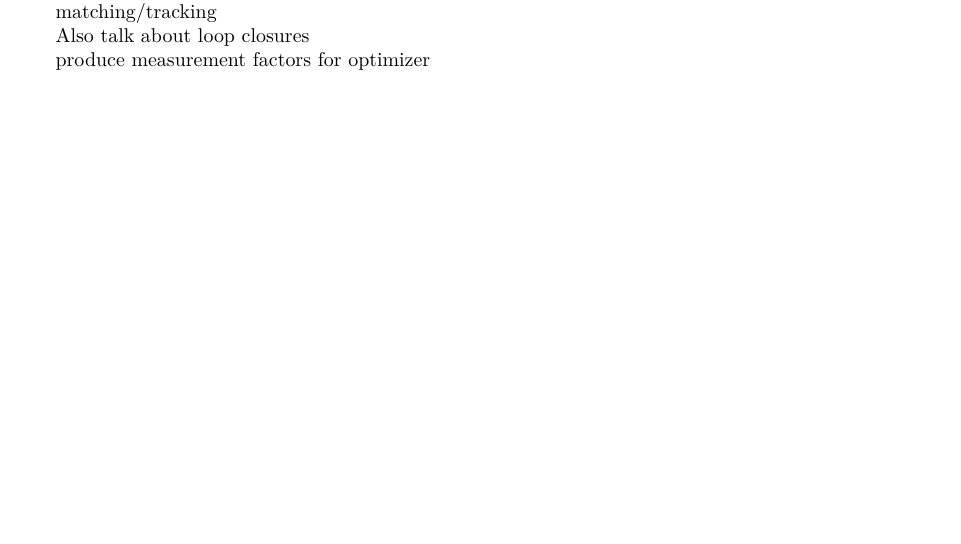
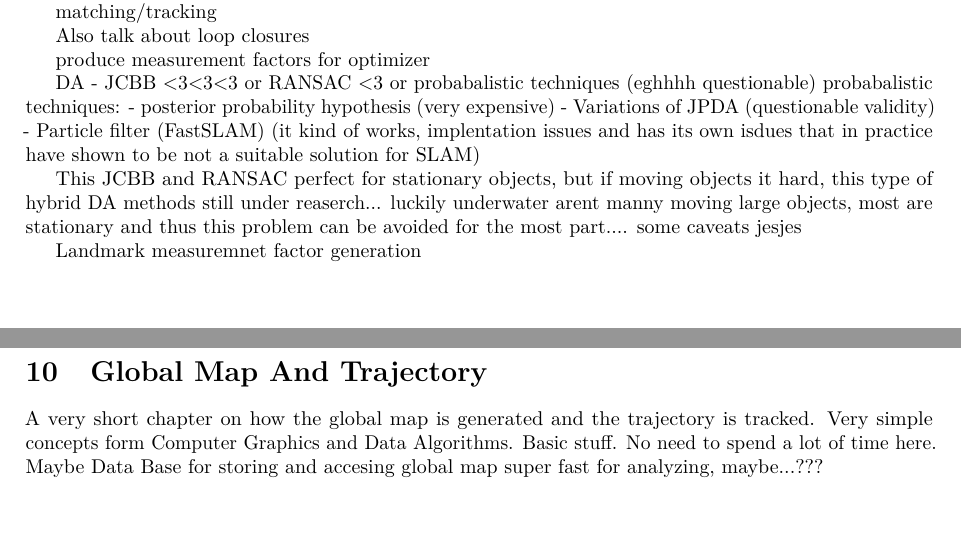
Before and after one commit to PizzaAllTheWay/TTK4551_Specialization_Project, a LaTeX document (main.tex, which reads Text/Data_Association/main.tex, Text/Global_Map_And_Trajectory/main.tex): part of page 85 of 113 before the commit and two parts of pages 86 and 113 of 115 after it, the two joined at a grey line, cut so that both start at the same text, the shorter picture padded with empty space. Compiled offline with pdfLaTeX.

Commit message:
fixed compile issues and added extra thoughts on Data Asociation and Preintegration that will be doing soon

```diff
--- a/Text/Data_Association/main.tex
+++ b/Text/Data_Association/main.tex
@@ -8,3 +8,13 @@ matching/tracking
 Also talk about loop closures
 
 produce measurement factors for optimizer
+
+DA - JCBB <3<3<3 or RANSAC <3 or probabalistic techniques (eghhhh questionable)
+probabalistic techniques:
+  - posterior probability hypothesis (very expensive)
+  - Variations of JPDA (questionable validity)
+  - Particle filter (FastSLAM) (it kind of works, implentation issues and has its own isdues that in practice have shown to be not a suitable solution for SLAM)
+
+This JCBB and RANSAC perfect for stationary objects, but if moving objects it hard, this type of hybrid DA methods still under reaserch... luckily underwater arent manny moving large objects, most are stationary and thus this problem can be avoided for the most part.... some caveats jesjes
+
+Landmark measuremnet factor generation
--- /dev/null
+++ b/Text/Global_Map_And_Trajectory/main.tex
@@ -0,0 +1,2 @@
+\section{Global Map And Trajectory}
+A very short chapter on how the global map is generated and the trajectory is tracked. Very simple concepts form Computer Graphics and Data Algorithms. Basic stuff. No need to spend a lot of time here. Maybe Data Base for storing and accesing global map super fast for analyzing, maybe...???
```
Also changed, not shown: Text/Hardware/microAmpere_ASV.tex (+2 -2 lines), Text/Preintegration/main.tex (+2 -0 lines), main.tex (+1 -0 lines).
